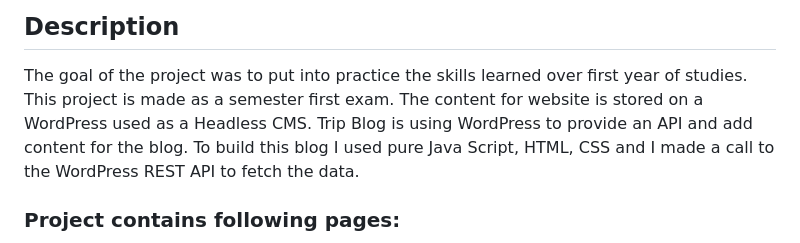
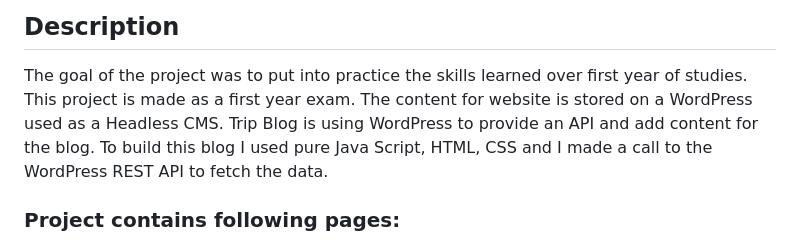
Before and after one commit to Noroff-FEU-Assignments/project-exam-1-MariuszRozycki, a Markdown page: README.md, the part around the change. Drawn GitHub-style.

```diff
--- a/README.md
+++ b/README.md
@@ -7,7 +7,7 @@ WordPress is used to set a content. Data fetched from WP REST API.
 ## Description
 
 The goal of the project was to put into practice the skills learned over first year of studies. <br>
-This project is made as a semester first exam. The content for website is stored on a WordPress used as a Headless CMS.
+This project is made as a first year exam. The content for website is stored on a WordPress used as a Headless CMS.
 Trip Blog is using WordPress to provide an API and add content for the blog.
 To build this blog I used pure Java Script, HTML, CSS and I made a call to the WordPress REST API to fetch the data.
 
```
